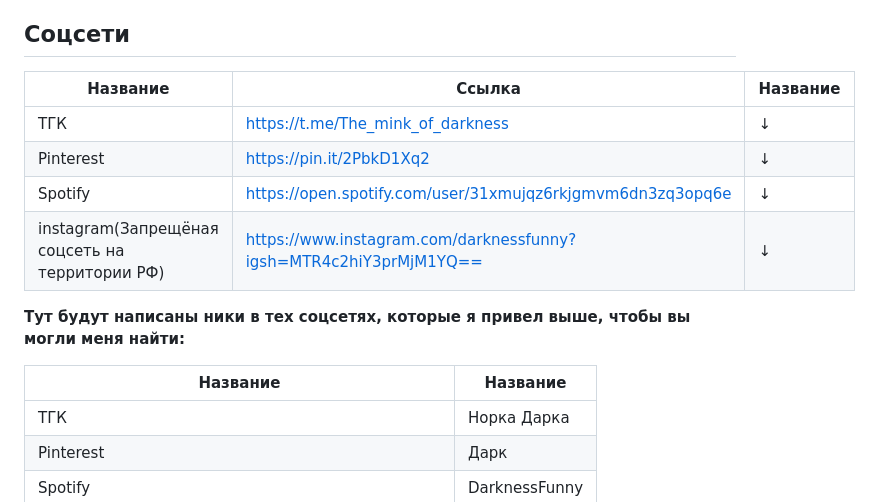
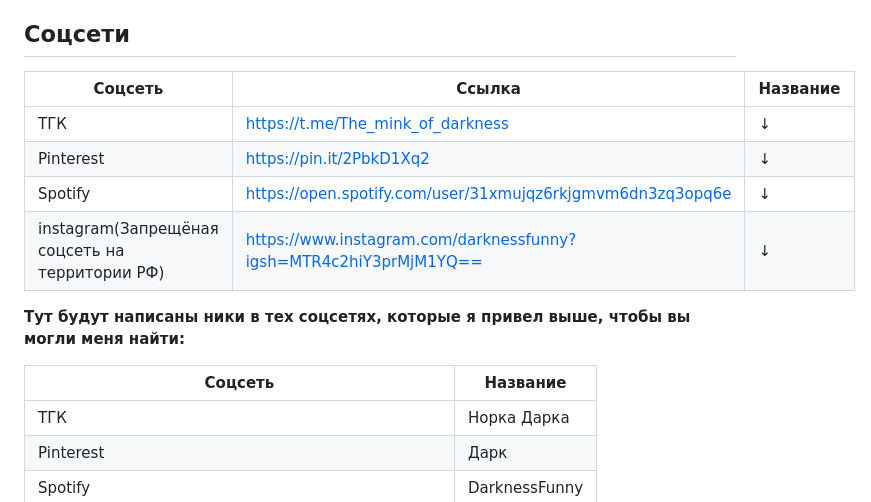
Before and after one commit to DarknessFunnyOfficial/info, a Markdown page: discord.md, the part around the change. Drawn GitHub-style.

```diff
--- a/discord.md
+++ b/discord.md
@@ -69,7 +69,7 @@
 
 ## Соцсети
 
-| Название | Ссылка | Название |
+| Соцсеть | Ссылка | Название |
 |--------|----------|----------|
 | ТГК | https://t.me/The_mink_of_darkness | ↓ |
 | Pinterest | https://pin.it/2PbkD1Xq2 | ↓ |
@@ -78,7 +78,7 @@
 
 **Тут будут написаны ники в тех соцсетях, которые я привел выше, чтобы вы могли меня найти:**
 
-| Название | Название |
+| Соцсеть | Название |
 |--------|----------|
 | ТГК | Норка Дарка |
 | Pinterest | Дарк |
```
